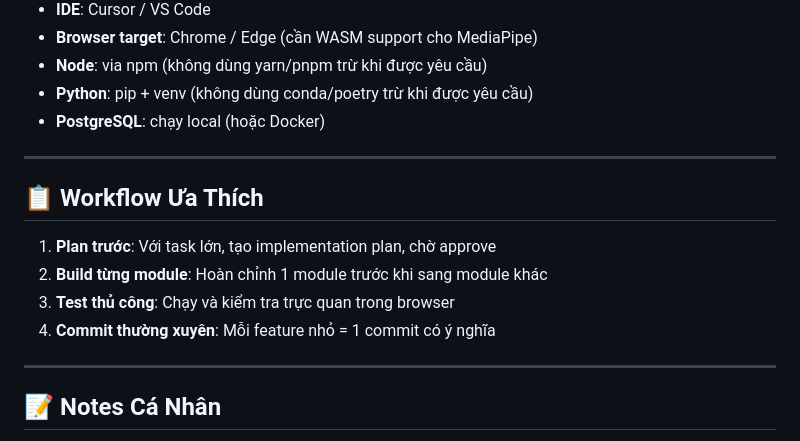
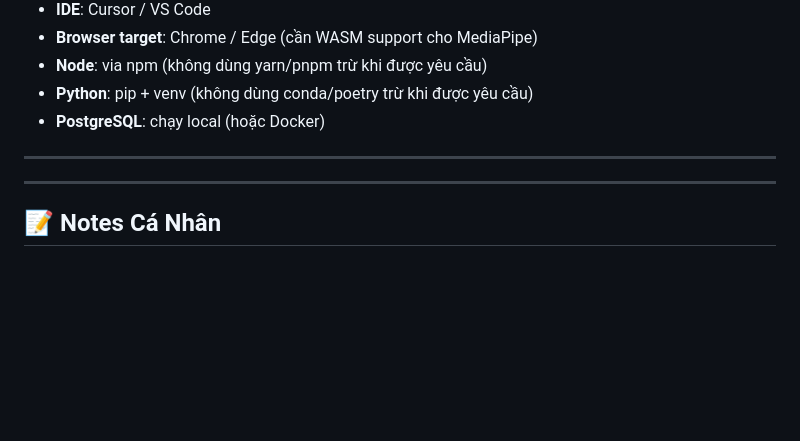
Before and after one commit to dpduc/workout_partner, a Markdown page: AGENT_PREFS.md, the part around the change. Rendered like a GitHub page; blank space fills up the shorter version.

Commit message:
edit agent prefs

```diff
--- a/AGENT_PREFS.md
+++ b/AGENT_PREFS.md
@@ -96,14 +96,6 @@
 - **PostgreSQL**: chạy local (hoặc Docker)
 
 ---
-
-## 📋 Workflow Ưa Thích
-
-1. **Plan trước**: Với task lớn, tạo implementation plan, chờ approve
-2. **Build từng module**: Hoàn chỉnh 1 module trước khi sang module khác
-3. **Test thủ công**: Chạy và kiểm tra trực quan trong browser
-4. **Commit thường xuyên**: Mỗi feature nhỏ = 1 commit có ý nghĩa
-
 ---
 
 ## 📝 Notes Cá Nhân
```
